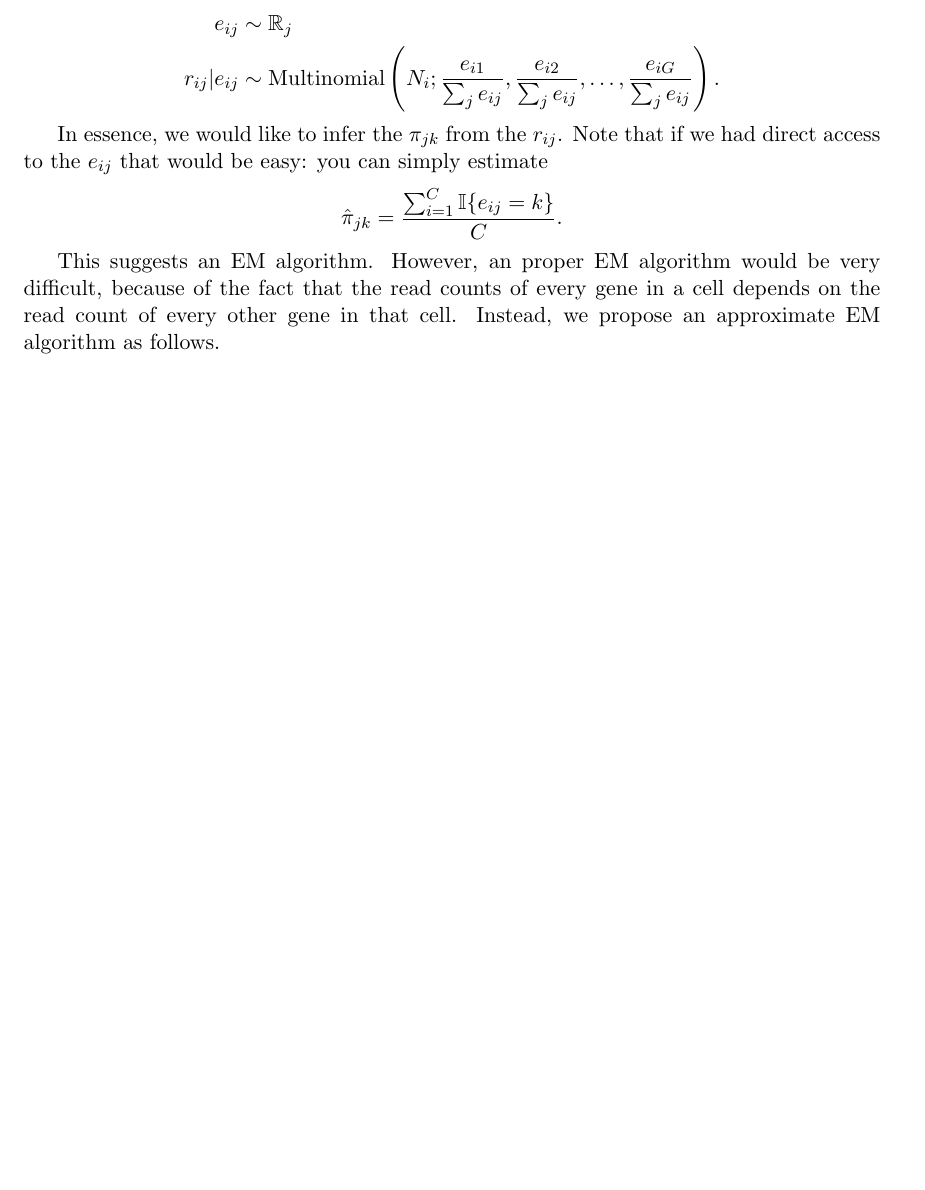
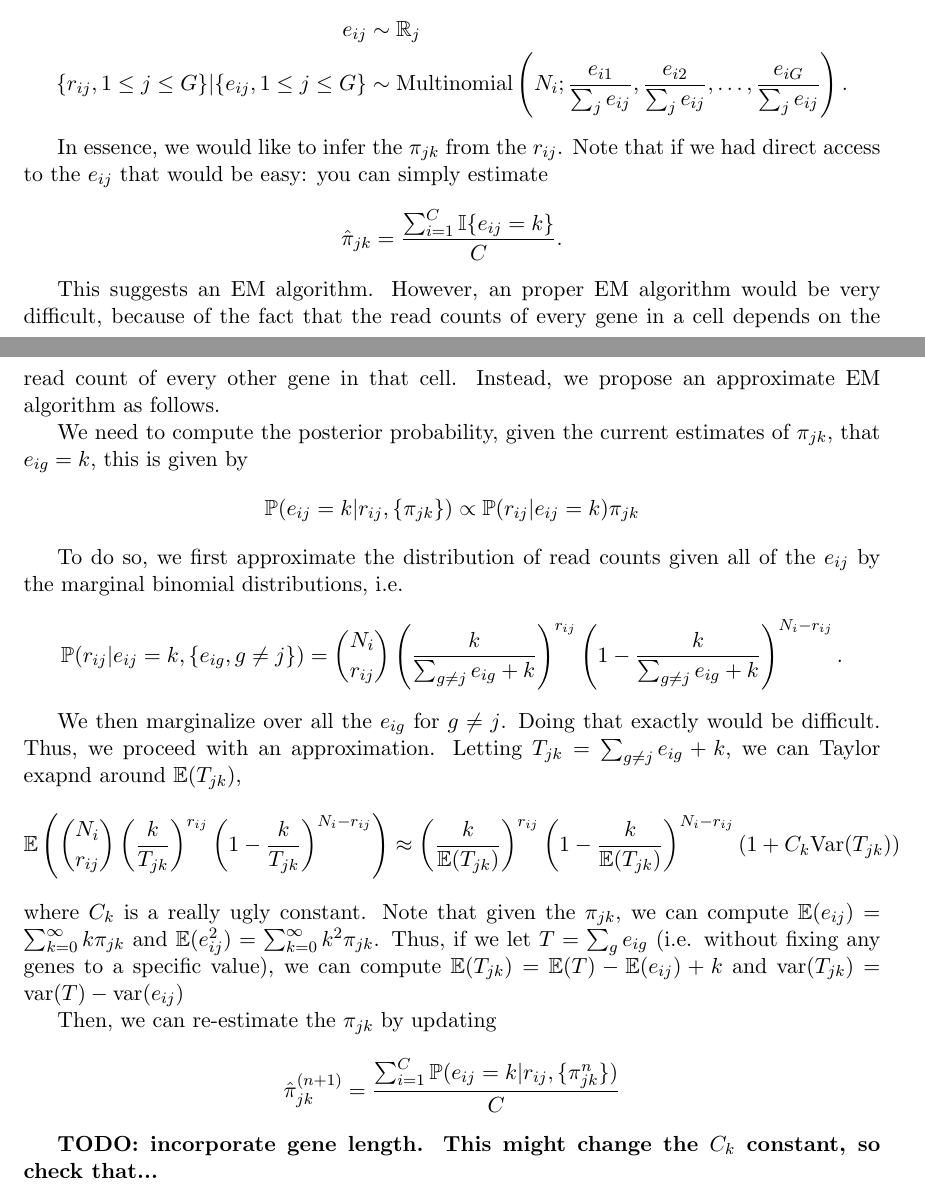
Before and after one commit to Schraiber/single_cell_rna_seq, a LaTeX document (paper/single_cell.tex): part of the page before the commit and two parts of pages 1 and 2 of 2 after it, the two joined at a grey line, cut so that both start at the same text, the shorter picture padded with empty space. Compiled offline with pdfLaTeX.

Commit message:
updated notes to include fixing the one gene to be a specific value

```diff
--- a/paper/single_cell.tex
+++ b/paper/single_cell.tex
@@ -29,7 +29,7 @@ where $\delta_k$ is the delta mass at $k$ and $\pi_{jk}$ is the probability that
 We assume we have performed single-cell transcriptomics on each cell. Thus, for each cell $i$, we have $N_i$ total sequencing reads, and for each gene $j$, we observe the counts $r_{ij}$ of reads of that gene in that cell. Note that $r_{ij}$ can be thought of as a noisy proxy for $e_{ij}$, and we specifically assume that the the $r_{ij}$ are obtained by multinomial sampling from the $e_{ij}$. Thus, our full model is
 \begin{align*}
 e_{ij} &\sim \mathbb{R}_j \\
-r_{ij} | e_{ij} &\sim \text{Multinomial}\left(N_i; \frac{e_{i1}}{\sum_j{e_{ij}}},\frac{e_{i2}}{\sum_j{e_{ij}}},\ldots, \frac{e_{iG}}{\sum_j{e_{ij}}}\right).
+\{r_{ij}, 1 \leq j \leq G\} | \{e_{ij}, 1 \leq j \leq G\} &\sim \text{Multinomial}\left(N_i; \frac{e_{i1}}{\sum_j{e_{ij}}},\frac{e_{i2}}{\sum_j{e_{ij}}},\ldots, \frac{e_{iG}}{\sum_j{e_{ij}}}\right).
 \end{align*}
 
 In essence, we would like to infer the $\pi_{jk}$ from the $r_{ij}$. Note that if we had direct access to the $e_{ij}$ that would be easy: you can simply estimate
@@ -39,6 +39,26 @@ In essence, we would like to infer the $\pi_{jk}$ from the $r_{ij}$. Note that i
 
 This suggests an EM algorithm. However, an proper EM algorithm would be very difficult, because of the fact that the read counts of every gene in a cell depends on the read count of every other gene in that cell. Instead, we propose an approximate EM algorithm as follows.
 
+We need to compute the posterior probability, given the current estimates of $\pi_{jk}$, that $e_{ig} = k$, this is given by
+\[
+\mathbb{P}(e_{ij} = k | r_{ij}, \{\pi_{jk}\}) \propto \mathbb{P}(r_{ij} | e_{ij} = k)\pi_{jk}
+\]
 
+To do so, we first approximate the distribution of read counts given all of the $e_{ij}$ by the marginal binomial distributions, i.e.
+\[
+\mathbb{P}(r_{ij} | e_{ij} = k, \{e_{ig}, g \neq j\}) = \binom{N_i}{r_{ij}} \left(\frac{k}{\sum_{g \neq j} e_{ig} + k}\right)^{r_{ij}}\left(1-\frac{k}{\sum_{g \neq j} e_{ig} + k}\right)^{N_i - r_{ij}}.
+\]
 
+We then marginalize over all the $e_{ig}$ for $g \neq j$. Doing that exactly would be difficult. Thus, we proceed with an approximation. Letting $T_{jk} = \sum_{g \neq j }e_{ig} + k$, we can Taylor exapnd around $\mathbb{E}(T_{jk})$,
+\[
+\mathbb{E}\left(\binom{N_i}{r_{ij}} \left(\frac{k}{T_{jk}}\right)^{r_{ij}}\left(1-\frac{k}{T_{jk}}\right)^{N_i - r_{ij}}\right) \approx \left(\frac{k}{\mathbb{E}(T_{jk})} \right)^{r_{ij}}\left(1 - \frac{k}{\mathbb{E}(T_{jk})} \right)^{N_i - r_{ij}}\left(1 + C_k \text{Var}(T_{jk})\right)
+\]
+where $C_k$ is a really ugly constant. Note that given the $\pi_{jk}$, we can compute $\mathbb{E}(e_{ij}) = \sum_{k=0}^\infty k \pi_{jk}$ and $\mathbb{E}(e_{ij}^2) = \sum_{k=0}^\infty k^2 \pi_{jk}$. Thus, if we let $T = \sum_g e_{ig}$ (i.e. without fixing any genes to a specific value), we can compute $\mathbb{E}(T_{jk}) = \mathbb{E}(T) - \mathbb{E}(e_{ij})+k$ and $\text{var}(T_{jk}) = \text{var}(T) - \text{var}(e_{ij})$
+
+Then, we can re-estimate the $\pi_{jk}$ by updating
+\[
+\hat{\pi}_{jk}^{(n+1)} = \frac{\sum_{i=1}^C \mathbb{P}(e_{ij} = k | r_{ij}, \{\pi_{jk}^{n}\})}{C}
+\]
+
+{\bf TODO: incorporate gene length. This might change the $C_k$ constant, so check that...}
 \end{document}
```
Also changed, not shown: paper/single_cell.pdf, 2 other files.
